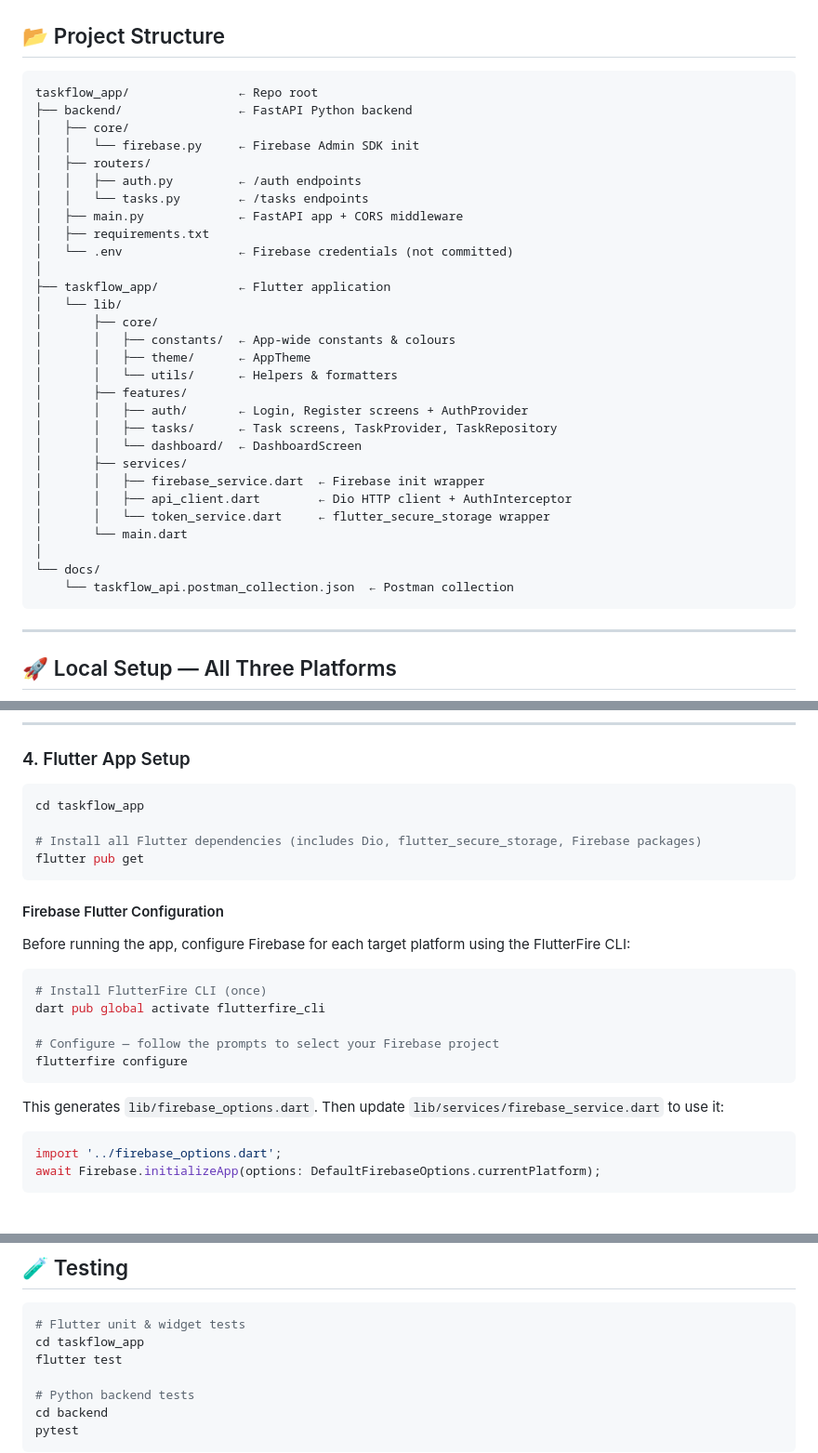
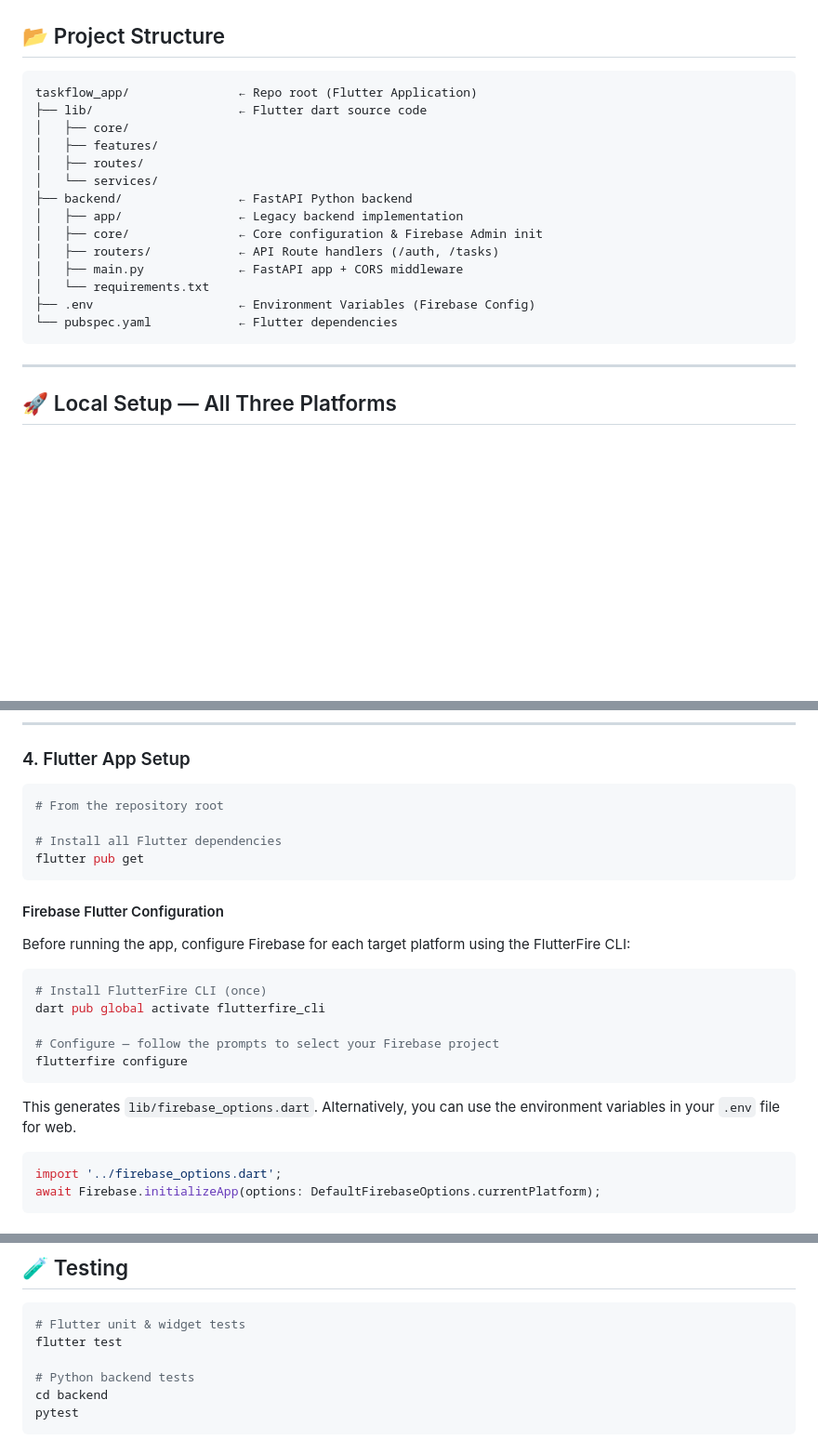
Before and after one commit to princetoyi/taskflow_app, a Markdown page: README.md, 3 parts joined by grey strips. Shown at 93% size. Rendered like a GitHub page; blank space fills up the shorter version.

Commit message:
docs: Update README with project structure and Flutter app setup instructions

````diff
--- a/README.md
+++ b/README.md
@@ -44,35 +44,20 @@ The app leverages **Firebase** for real-time data synchronisation, **Flutter** f
 ## 📂 Project Structure
 
 ```
-taskflow_app/               ← Repo root
+taskflow_app/               ← Repo root (Flutter Application)
+├── lib/                    ← Flutter dart source code
+│   ├── core/
+│   ├── features/
+│   ├── routes/
+│   └── services/
 ├── backend/                ← FastAPI Python backend
-│   ├── core/
-│   │   └── firebase.py     ← Firebase Admin SDK init
-│   ├── routers/
-│   │   ├── auth.py         ← /auth endpoints
-│   │   └── tasks.py        ← /tasks endpoints
+│   ├── app/                ← Legacy backend implementation
+│   ├── core/               ← Core configuration & Firebase Admin init
+│   ├── routers/            ← API Route handlers (/auth, /tasks)
 │   ├── main.py             ← FastAPI app + CORS middleware
-│   ├── requirements.txt
-│   └── .env                ← Firebase credentials (not committed)
-│
-├── taskflow_app/           ← Flutter application
-│   └── lib/
-│       ├── core/
-│       │   ├── constants/  ← App-wide constants & colours
-│       │   ├── theme/      ← AppTheme
-│       │   └── utils/      ← Helpers & formatters
-│       ├── features/
-│       │   ├── auth/       ← Login, Register screens + AuthProvider
-│       │   ├── tasks/      ← Task screens, TaskProvider, TaskRepository
-│       │   └── dashboard/  ← DashboardScreen
-│       ├── services/
-│       │   ├── firebase_service.dart  ← Firebase init wrapper
-│       │   ├── api_client.dart        ← Dio HTTP client + AuthInterceptor
-│       │   └── token_service.dart     ← flutter_secure_storage wrapper
-│       └── main.dart
-│
-└── docs/
-    └── taskflow_api.postman_collection.json  ← Postman collection
+│   └── requirements.txt
+├── .env                    ← Environment Variables (Firebase Config)
+└── pubspec.yaml            ← Flutter dependencies
 ```
 
 ---
@@ -154,9 +139,9 @@ The API will be available at:
 ### 4. Flutter App Setup
 
 ```bash
-cd taskflow_app
+# From the repository root
 
-# Install all Flutter dependencies (includes Dio, flutter_secure_storage, Firebase packages)
+# Install all Flutter dependencies
 flutter pub get
 ```
 
@@ -172,7 +157,7 @@ dart pub global activate flutterfire_cli
 flutterfire configure
 ```
 
-This generates `lib/firebase_options.dart`. Then update `lib/services/firebase_service.dart` to use it:
+This generates `lib/firebase_options.dart`. Alternatively, you can use the environment variables in your `.env` file for web.
 
 ```dart
 import '../firebase_options.dart';
@@ -218,7 +203,6 @@ flutter run -d chrome
 
 ```bash
 # Flutter unit & widget tests
-cd taskflow_app
 flutter test
 
 # Python backend tests
````
